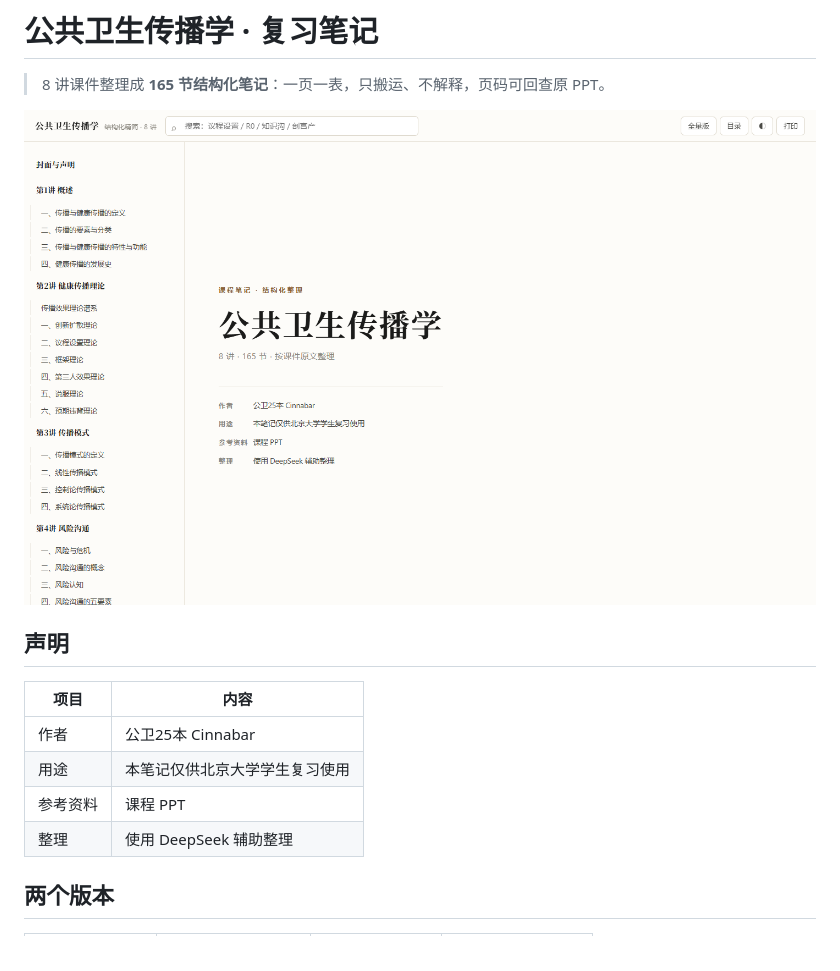
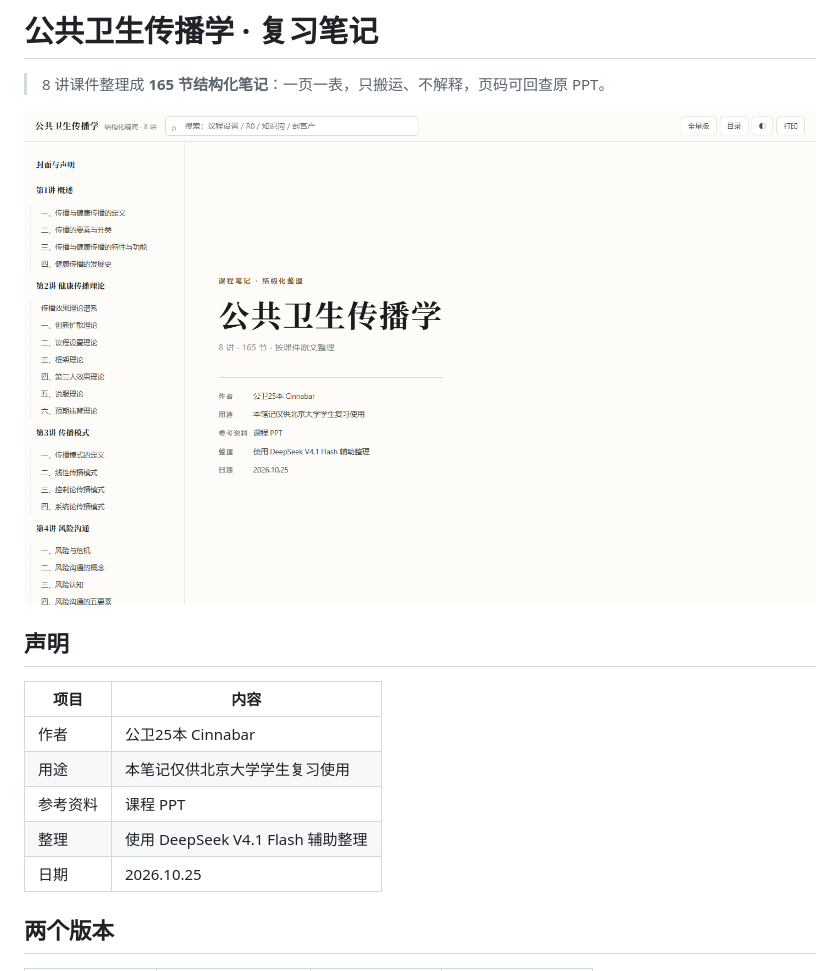
Before and after one commit to LinlieJMC/public-health-communication, a Markdown page: README.md, the part around the change. GitHub-like rendering; pictures changed too: assets/cover.png.

Commit message:
声明补充：DeepSeek V4.1 Flash 辅助整理，日期 2026.10.25

```diff
--- a/README.md
+++ b/README.md
@@ -11,7 +11,8 @@
 | 作者 | 公卫25本 Cinnabar |
 | 用途 | 本笔记仅供北京大学学生复习使用 |
 | 参考资料 | 课程 PPT |
-| 整理 | 使用 DeepSeek 辅助整理 |
+| 整理 | 使用 DeepSeek V4.1 Flash 辅助整理 |
+| 日期 | 2026.10.25 |
 
 ## 两个版本
 
```
Also changed, not shown: NOTICE.md (+2 -1 lines), 1 other file.
